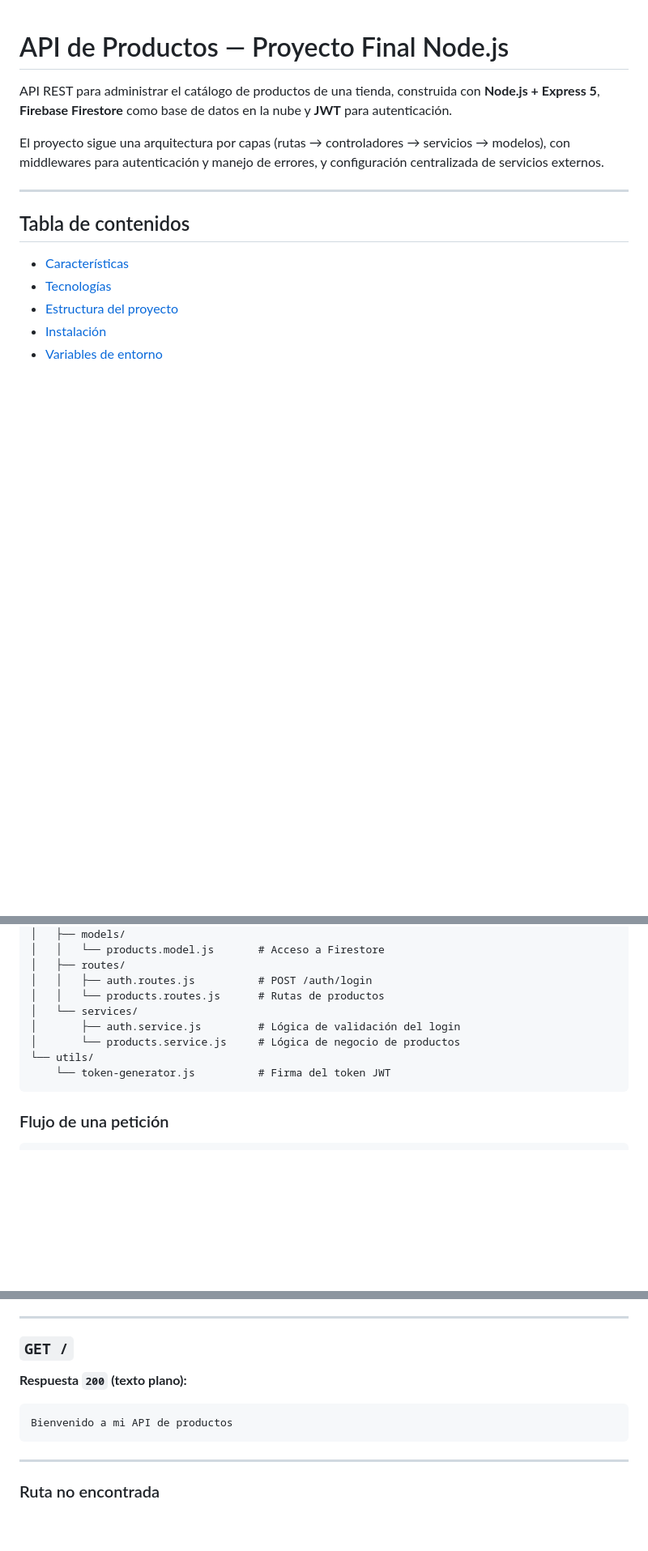
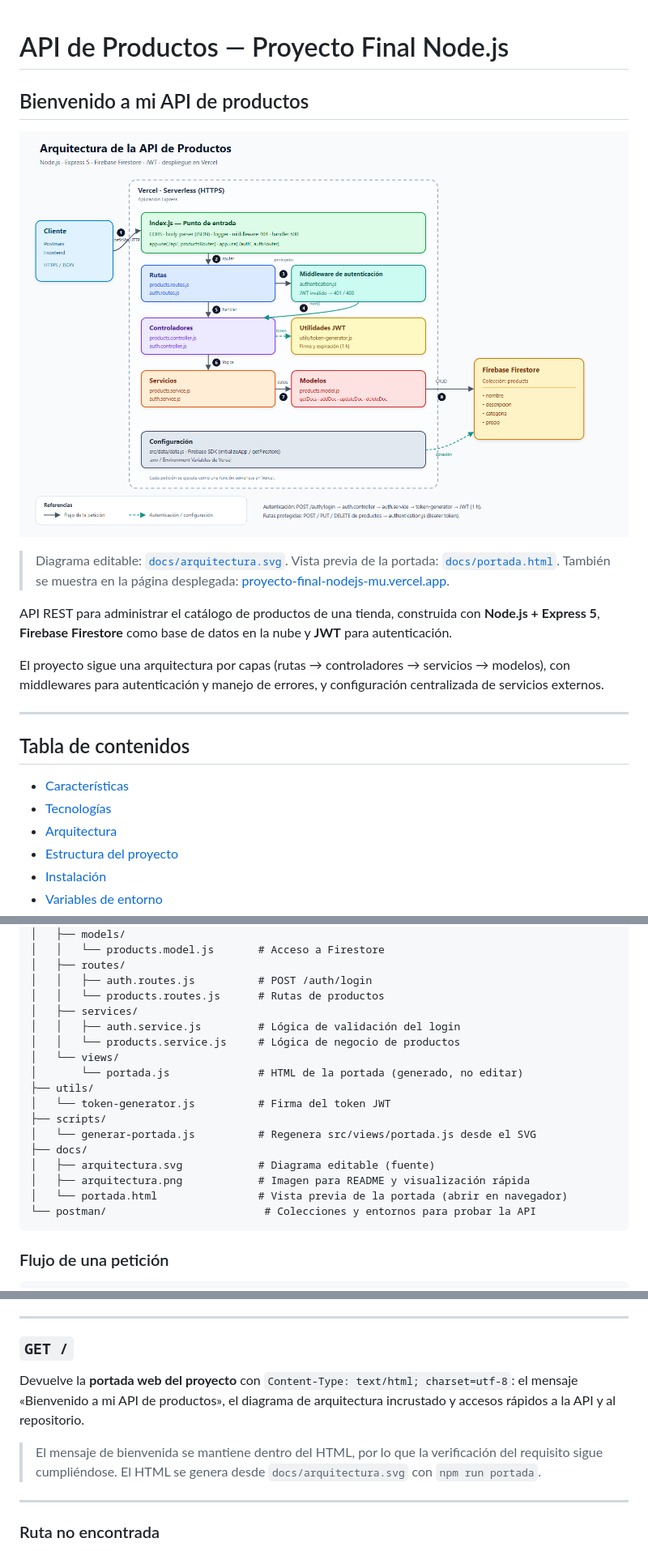
Before and after one commit to isamess/proyecto-final-nodejs, a Markdown page: README.md, 3 parts joined by grey strips. Shown at 81% size. Drawn GitHub-style; pictures changed too: docs/arquitectura.png (added); blank space fills up the shorter version.

Commit message:
Portada Readme y HTML

````diff
--- a/README.md
+++ b/README.md
@@ -1,4 +1,10 @@
 # API de Productos — Proyecto Final Node.js
+
+## Bienvenido a mi API de productos
+
+![Portada: diagrama de arquitectura del proyecto](docs/arquitectura.png)
+
+> Diagrama editable: [`docs/arquitectura.svg`](docs/arquitectura.svg). Vista previa de la portada: [`docs/portada.html`](docs/portada.html). También se muestra en la página desplegada: [proyecto-final-nodejs-mu.vercel.app](https://proyecto-final-nodejs-mu.vercel.app).
 
 API REST para administrar el catálogo de productos de una tienda, construida con **Node.js + Express 5**, **Firebase Firestore** como base de datos en la nube y **JWT** para autenticación.
 
@@ -10,6 +16,7 @@ El proyecto sigue una arquitectura por capas (rutas → controladores → servic
 
 - [Características](#características)
 - [Tecnologías](#tecnologías)
+- [Arquitectura](#arquitectura)
 - [Estructura del proyecto](#estructura-del-proyecto)
 - [Instalación](#instalación)
 - [Variables de entorno](#variables-de-entorno)
@@ -85,11 +115,20 @@ ProyectoFinalNodeJS/
 │   ├── routes/
 │   │   ├── auth.routes.js          # POST /auth/login
 │   │   └── products.routes.js      # Rutas de productos
-│   └── services/
-│       ├── auth.service.js         # Lógica de validación del login
-│       └── products.service.js     # Lógica de negocio de productos
-└── utils/
-    └── token-generator.js          # Firma del token JWT
+│   ├── services/
+│   │   ├── auth.service.js         # Lógica de validación del login
+│   │   └── products.service.js     # Lógica de negocio de productos
+│   └── views/
+│       └── portada.js              # HTML de la portada (generado, no editar)
+├── utils/
+│   └── token-generator.js          # Firma del token JWT
+├── scripts/
+│   └── generar-portada.js          # Regenera src/views/portada.js desde el SVG
+├── docs/
+│   ├── arquitectura.svg            # Diagrama editable (fuente)
+│   ├── arquitectura.png            # Imagen para README y visualización rápida
+│   └── portada.html                # Vista previa de la portada (abrir en navegador)
+└── postman/                         # Colecciones y entornos para probar la API
 ```
 
 ### Flujo de una petición
@@ -460,11 +499,9 @@ Elimina un producto. **Requiere token.**
 
 ### `GET /`
 
-**Respuesta `200` (texto plano):**
+Devuelve la **portada web del proyecto** con `Content-Type: text/html; charset=utf-8`: el mensaje «Bienvenido a mi API de productos», el diagrama de arquitectura incrustado y accesos rápidos a la API y al repositorio.
 
-```
-Bienvenido a mi API de productos
-```
+> El mensaje de bienvenida se mantiene dentro del HTML, por lo que la verificación del requisito sigue cumpliéndose. El HTML se genera desde `docs/arquitectura.svg` con `npm run portada`.
 
 ---
 
````
Also changed, not shown: other parts of README.md (+36 -1 lines), 10 other files.
